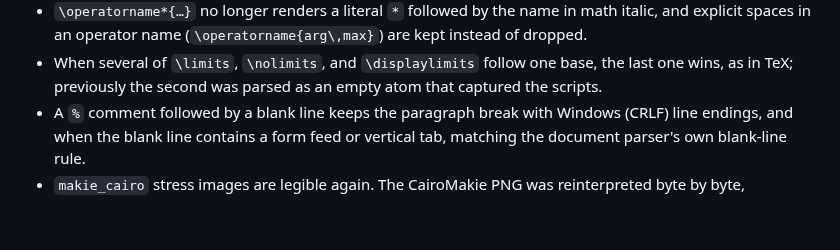
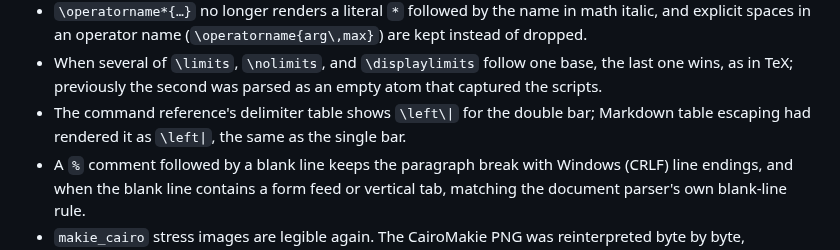
Before and after one commit to dawbarton/TeXLayout.jl, a Markdown page: CHANGELOG.md, the part around the change. GitHub-like rendering; blank space fills up the shorter version.

```diff
--- a/CHANGELOG.md
+++ b/CHANGELOG.md
@@ -53,6 +53,8 @@ and this project adheres to [Semantic Versioning](https://semver.org/spec/v2.0.0
 - When several of `\limits`, `\nolimits`, and `\displaylimits` follow one base,
   the last one wins, as in TeX; previously the second was parsed as an empty atom
   that captured the scripts.
+- The command reference's delimiter table shows `\left\|` for the double bar;
+  Markdown table escaping had rendered it as `\left|`, the same as the single bar.
 - A `%` comment followed by a blank line keeps the paragraph break with Windows
   (CRLF) line endings, and when the blank line contains a form feed or vertical
   tab, matching the document parser's own blank-line rule.
```
Also changed, not shown: docs/src/04-commands.md (+1 -1 lines).
